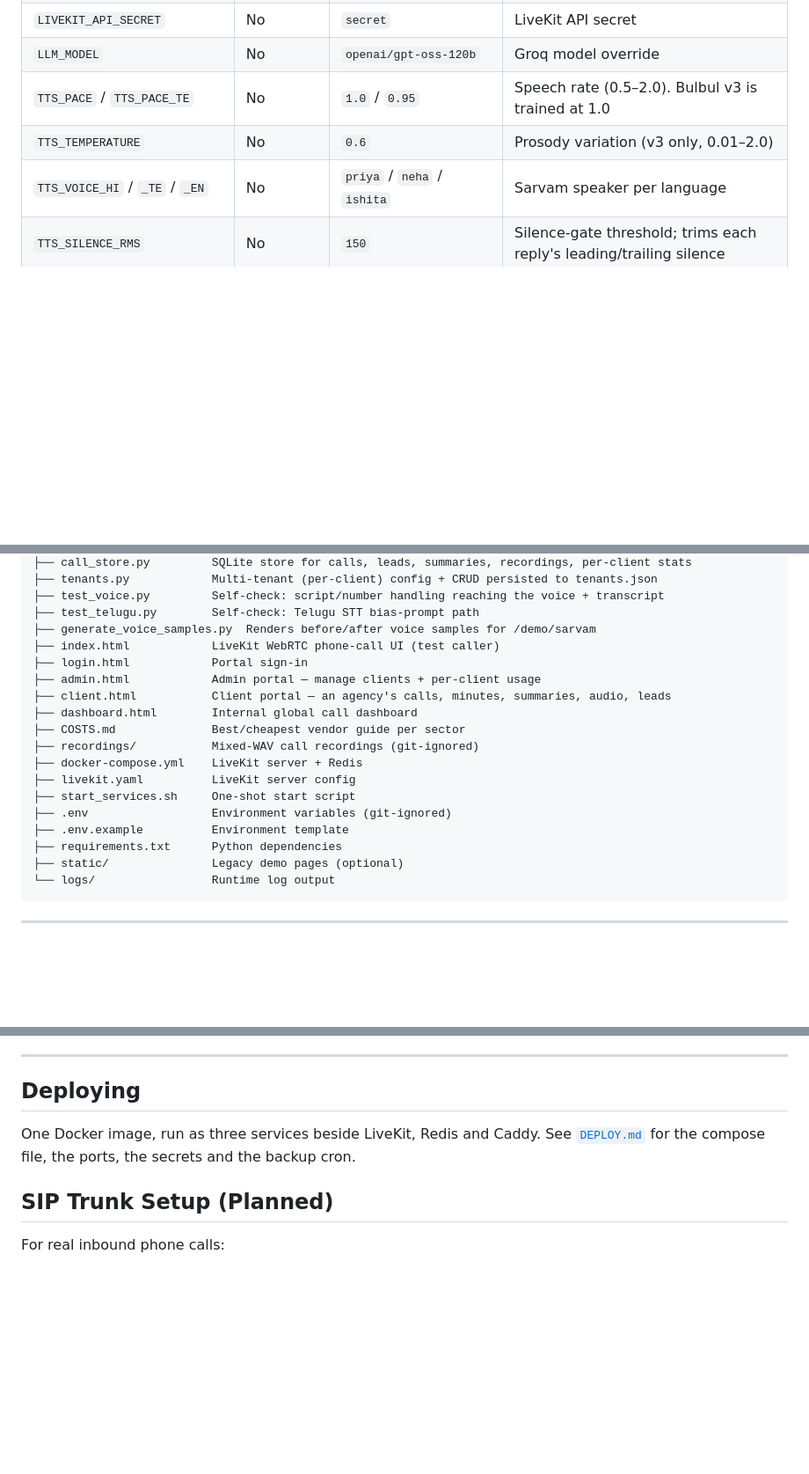
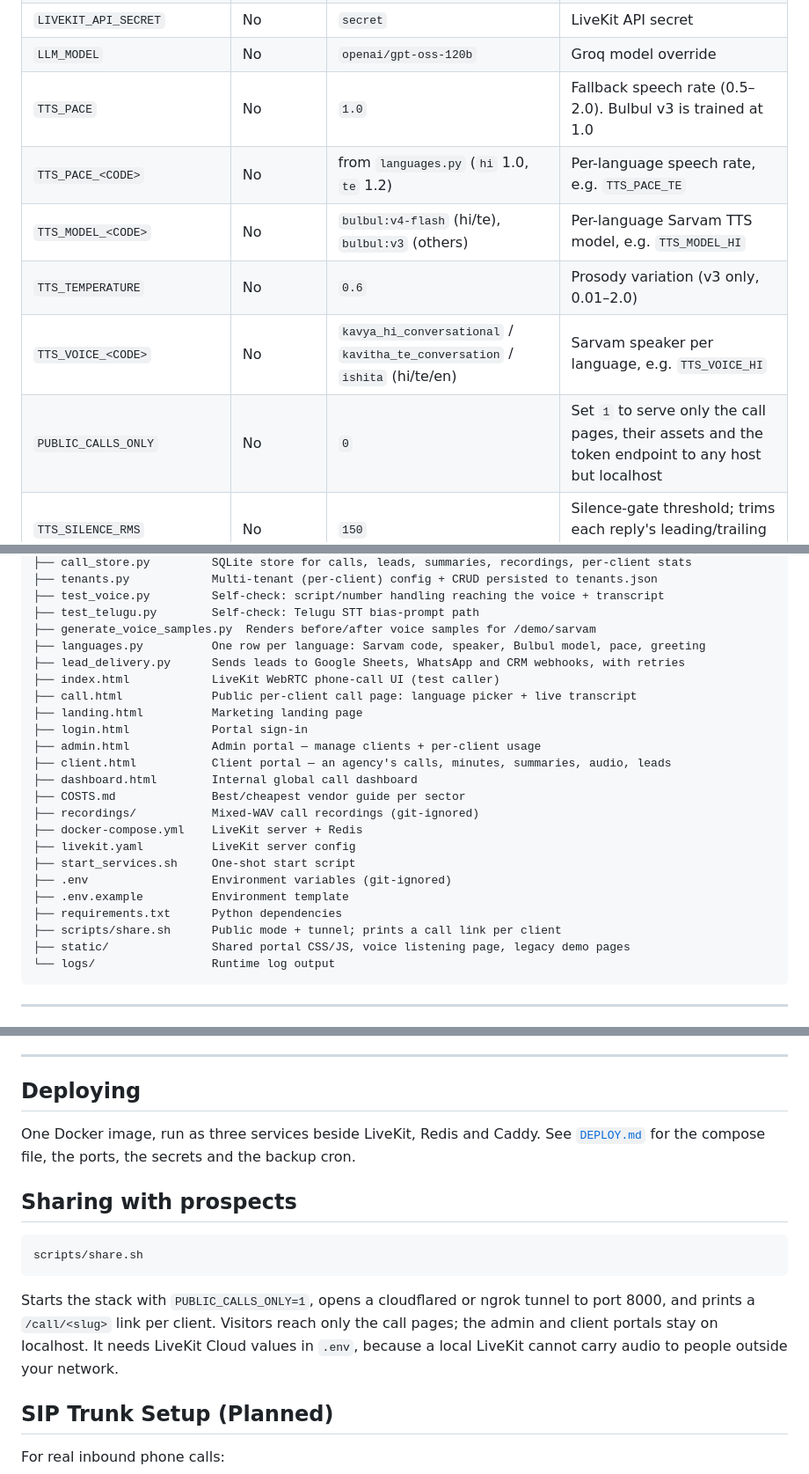
Before and after one commit to manojkumar69work-bit/Multi-lingual-Voice-Agents, a Markdown page: README.md, 3 parts joined by grey strips. Shown at 88% size. Drawn GitHub-style; blank space fills up the shorter version.

Commit message:
readme: per-language TTS env vars, public mode, file map, share script
TTS_PACE_<CODE>, TTS_MODEL_<CODE>, TTS_VOICE_<CODE> with their current
defaults, PUBLIC_CALLS_ONLY, the files added since the last update, and
how scripts/share.sh puts the call pages in front of prospects.

````diff
--- a/README.md
+++ b/README.md
@@ -226,9 +226,12 @@ Open **http://localhost:8000** in a browser → click the green call button.
 | `LIVEKIT_API_KEY` | No | `devkey` | LiveKit API key |
 | `LIVEKIT_API_SECRET` | No | `secret` | LiveKit API secret |
 | `LLM_MODEL` | No | `openai/gpt-oss-120b` | Groq model override |
-| `TTS_PACE` / `TTS_PACE_TE` | No | `1.0` / `0.95` | Speech rate (0.5–2.0). Bulbul v3 is trained at 1.0 |
+| `TTS_PACE` | No | `1.0` | Fallback speech rate (0.5–2.0). Bulbul v3 is trained at 1.0 |
+| `TTS_PACE_<CODE>` | No | from `languages.py` (`hi` 1.0, `te` 1.2) | Per-language speech rate, e.g. `TTS_PACE_TE` |
+| `TTS_MODEL_<CODE>` | No | `bulbul:v4-flash` (hi/te), `bulbul:v3` (others) | Per-language Sarvam TTS model, e.g. `TTS_MODEL_HI` |
 | `TTS_TEMPERATURE` | No | `0.6` | Prosody variation (v3 only, 0.01–2.0) |
-| `TTS_VOICE_HI` / `_TE` / `_EN` | No | `priya` / `neha` / `ishita` | Sarvam speaker per language |
+| `TTS_VOICE_<CODE>` | No | `kavya_hi_conversational` / `kavitha_te_conversation` / `ishita` (hi/te/en) | Sarvam speaker per language, e.g. `TTS_VOICE_HI` |
+| `PUBLIC_CALLS_ONLY` | No | `0` | Set `1` to serve only the call pages, their assets and the token endpoint to any host but localhost |
 | `TTS_SILENCE_RMS` | No | `150` | Silence-gate threshold; trims each reply's leading/trailing silence |
 | `TTS_MIN_BUFFER` / `TTS_MAX_CHUNK` | No | `50` / `250` | Sarvam streaming buffer sizes |
 | `TTS_SAMPLE_RATE` | No | `24000` | PCM rate; **must match** between agent and TTS service |
@@ -257,7 +260,11 @@ Open **http://localhost:8000** in a browser → click the green call button.
 ├── test_voice.py         Self-check: script/number handling reaching the voice + transcript
 ├── test_telugu.py        Self-check: Telugu STT bias-prompt path
 ├── generate_voice_samples.py  Renders before/after voice samples for /demo/sarvam
+├── languages.py          One row per language: Sarvam code, speaker, Bulbul model, pace, greeting
+├── lead_delivery.py      Sends leads to Google Sheets, WhatsApp and CRM webhooks, with retries
 ├── index.html            LiveKit WebRTC phone-call UI (test caller)
+├── call.html             Public per-client call page: language picker + live transcript
+├── landing.html          Marketing landing page
 ├── login.html            Portal sign-in
 ├── admin.html            Admin portal — manage clients + per-client usage
 ├── client.html           Client portal — an agency's calls, minutes, summaries, audio, leads
@@ -270,7 +277,8 @@ Open **http://localhost:8000** in a browser → click the green call button.
 ├── .env                  Environment variables (git-ignored)
 ├── .env.example          Environment template
 ├── requirements.txt      Python dependencies
-├── static/               Legacy demo pages (optional)
+├── scripts/share.sh      Public mode + tunnel; prints a call link per client
+├── static/               Shared portal CSS/JS, voice listening page, legacy demo pages
 └── logs/                 Runtime log output
 ```
 
@@ -292,6 +300,17 @@ One Docker image, run as three services beside LiveKit, Redis and Caddy. See
 [`DEPLOY.md`](./DEPLOY.md) for the compose file, the ports, the secrets and the
 backup cron.
 
+## Sharing with prospects
+
+```bash
+scripts/share.sh
+```
+
+Starts the stack with `PUBLIC_CALLS_ONLY=1`, opens a cloudflared or ngrok tunnel to
+port 8000, and prints a `/call/<slug>` link per client. Visitors reach only the call
+pages; the admin and client portals stay on localhost. It needs LiveKit Cloud values
+in `.env`, because a local LiveKit cannot carry audio to people outside your network.
+
 ## SIP Trunk Setup (Planned)
 
 For real inbound phone calls:
````
